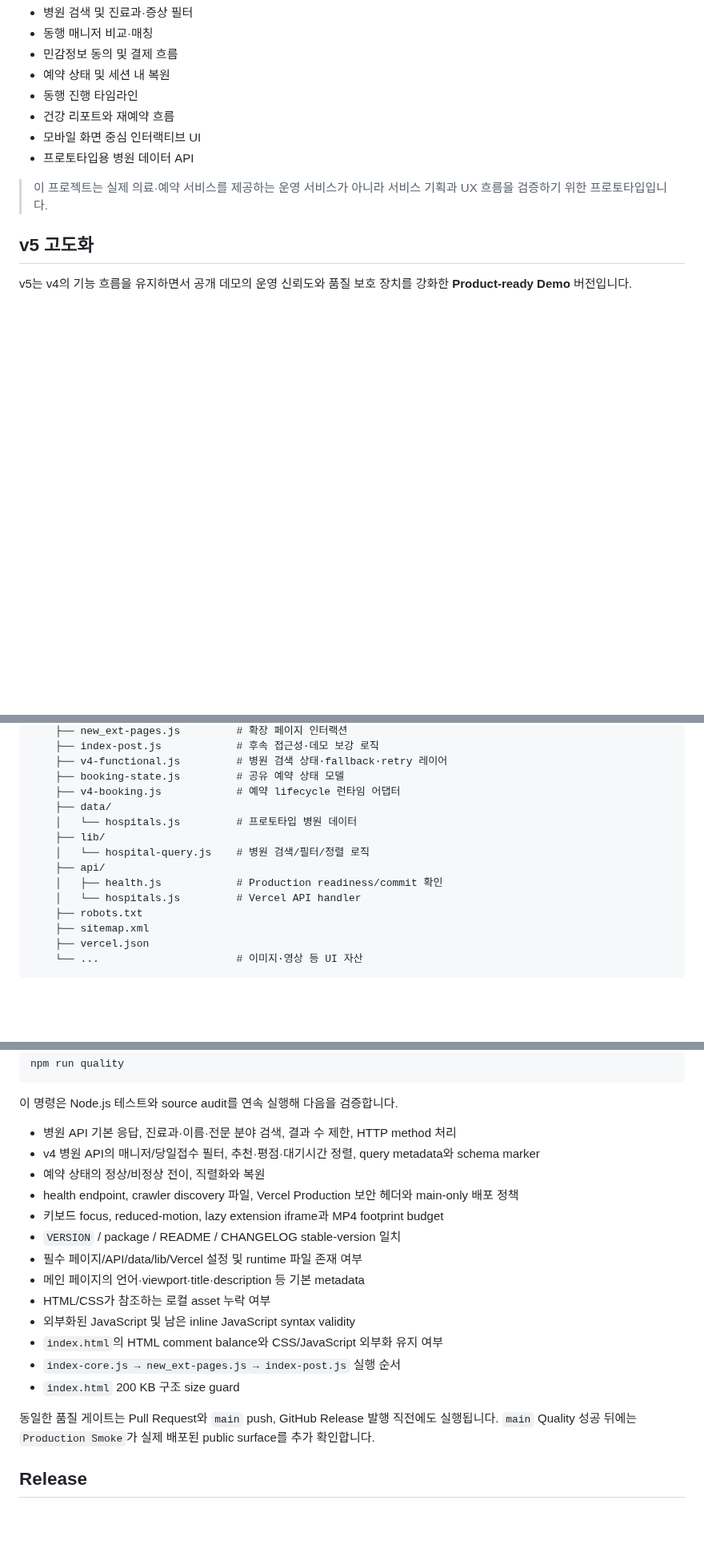
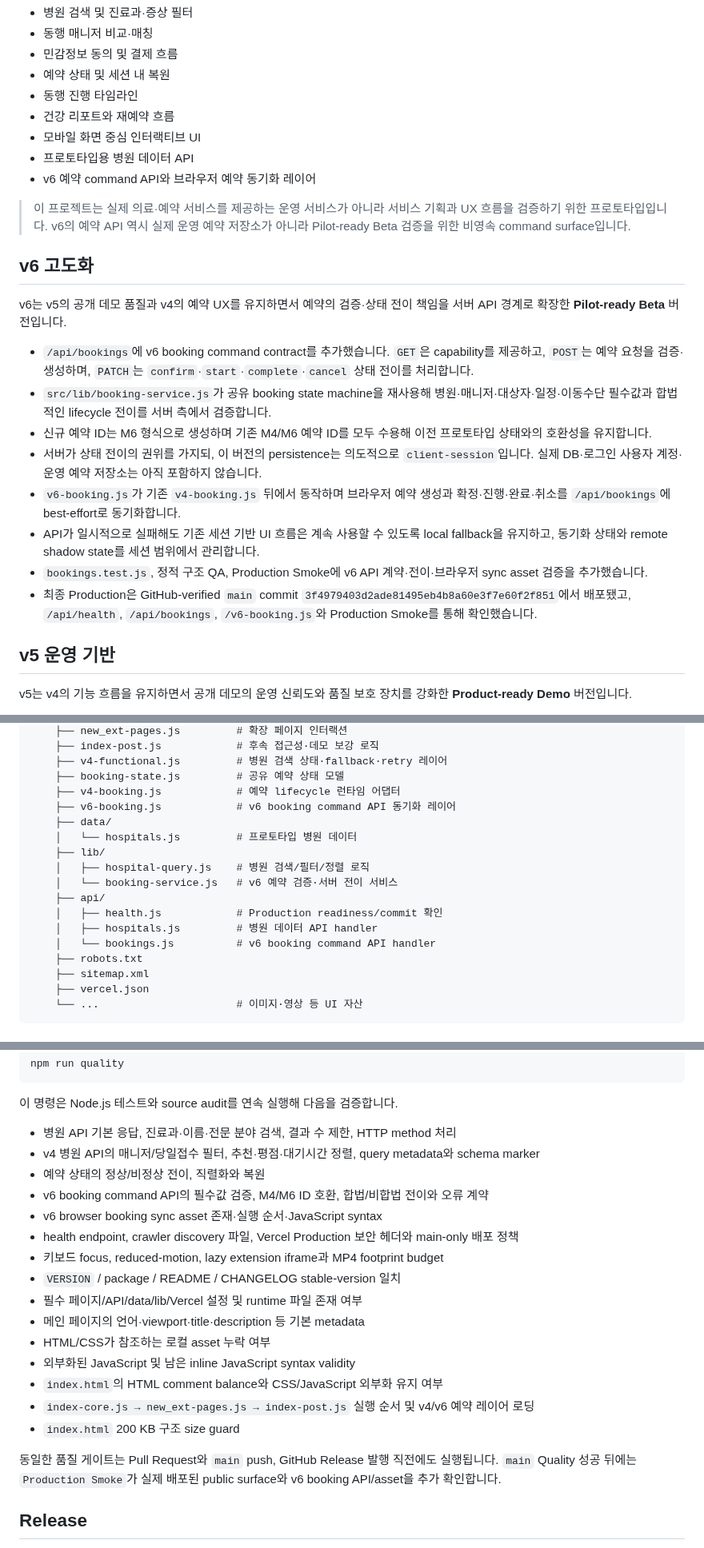
Before and after one commit to dohyunkimmm/mosigo, a Markdown page: README.md, 3 parts joined by grey strips. Shown at 80% size. GitHub-like rendering; blank space fills up the shorter version.

Commit message:
release(v6): sync README for Pilot-ready Beta

```diff
--- a/README.md
+++ b/README.md
@@ -23,10 +23,24 @@
 - 건강 리포트와 재예약 흐름
 - 모바일 화면 중심 인터랙티브 UI
 - 프로토타입용 병원 데이터 API
+- v6 예약 command API와 브라우저 예약 동기화 레이어
 
-> 이 프로젝트는 실제 의료·예약 서비스를 제공하는 운영 서비스가 아니라 서비스 기획과 UX 흐름을 검증하기 위한 프로토타입입니다.
+> 이 프로젝트는 실제 의료·예약 서비스를 제공하는 운영 서비스가 아니라 서비스 기획과 UX 흐름을 검증하기 위한 프로토타입입니다. v6의 예약 API 역시 실제 운영 예약 저장소가 아니라 Pilot-ready Beta 검증을 위한 비영속 command surface입니다.
 
-## v5 고도화
+## v6 고도화
+
+v6는 v5의 공개 데모 품질과 v4의 예약 UX를 유지하면서 예약의 검증·상태 전이 책임을 서버 API 경계로 확장한 **Pilot-ready Beta** 버전입니다.
+
+- `/api/bookings`에 v6 booking command contract를 추가했습니다. `GET`은 capability를 제공하고, `POST`는 예약 요청을 검증·생성하며, `PATCH`는 `confirm`·`start`·`complete`·`cancel` 상태 전이를 처리합니다.
+- `src/lib/booking-service.js`가 공유 booking state machine을 재사용해 병원·매니저·대상자·일정·이동수단 필수값과 합법적인 lifecycle 전이를 서버 측에서 검증합니다.
+- 신규 예약 ID는 M6 형식으로 생성하며 기존 M4/M6 예약 ID를 모두 수용해 이전 프로토타입 상태와의 호환성을 유지합니다.
+- 서버가 상태 전이의 권위를 가지되, 이 버전의 persistence는 의도적으로 `client-session`입니다. 실제 DB·로그인 사용자 계정·운영 예약 저장소는 아직 포함하지 않습니다.
+- `v6-booking.js`가 기존 `v4-booking.js` 뒤에서 동작하며 브라우저 예약 생성과 확정·진행·완료·취소를 `/api/bookings`에 best-effort로 동기화합니다.
+- API가 일시적으로 실패해도 기존 세션 기반 UI 흐름은 계속 사용할 수 있도록 local fallback을 유지하고, 동기화 상태와 remote shadow state를 세션 범위에서 관리합니다.
+- `bookings.test.js`, 정적 구조 QA, Production Smoke에 v6 API 계약·전이·브라우저 sync asset 검증을 추가했습니다.
+- 최종 Production은 GitHub-verified `main` commit `3f4979403d2ade81495eb4b8a60e3f7e60f2f851`에서 배포됐고, `/api/health`, `/api/bookings`, `/v6-booking.js`와 Production Smoke를 통해 확인했습니다.
+
+## v5 운영 기반
 
 v5는 v4의 기능 흐름을 유지하면서 공개 데모의 운영 신뢰도와 품질 보호 장치를 강화한 **Product-ready Demo** 버전입니다.
 
@@ -93,13 +108,16 @@ v4는 검색과 예약을 명시적인 데이터·상태 기반으로 확장한
     ├── v4-functional.js         # 병원 검색 상태·fallback·retry 레이어
     ├── booking-state.js         # 공유 예약 상태 모델
     ├── v4-booking.js            # 예약 lifecycle 런타임 어댑터
+    ├── v6-booking.js            # v6 booking command API 동기화 레이어
     ├── data/
     │   └── hospitals.js         # 프로토타입 병원 데이터
     ├── lib/
-    │   └── hospital-query.js    # 병원 검색/필터/정렬 로직
+    │   ├── hospital-query.js    # 병원 검색/필터/정렬 로직
+    │   └── booking-service.js   # v6 예약 검증·서버 전이 서비스
     ├── api/
     │   ├── health.js            # Production readiness/commit 확인
-    │   └── hospitals.js         # Vercel API handler
+    │   ├── hospitals.js         # 병원 데이터 API handler
+    │   └── bookings.js          # v6 booking command API handler
     ├── robots.txt
     ├── sitemap.xml
     ├── vercel.json
@@ -129,6 +147,8 @@ npm run quality
 - 병원 API 기본 응답, 진료과·이름·전문 분야 검색, 결과 수 제한, HTTP method 처리
 - v4 병원 API의 매니저/당일접수 필터, 추천·평점·대기시간 정렬, query metadata와 schema marker
 - 예약 상태의 정상/비정상 전이, 직렬화와 복원
+- v6 booking command API의 필수값 검증, M4/M6 ID 호환, 합법/비합법 전이와 오류 계약
+- v6 browser booking sync asset 존재·실행 순서·JavaScript syntax
 - health endpoint, crawler discovery 파일, Vercel Production 보안 헤더와 main-only 배포 정책
 - 키보드 focus, reduced-motion, lazy extension iframe과 MP4 footprint budget
 - `VERSION` / package / README / CHANGELOG stable-version 일치
@@ -137,10 +157,10 @@ npm run quality
 - HTML/CSS가 참조하는 로컬 asset 누락 여부
 - 외부화된 JavaScript 및 남은 inline JavaScript syntax validity
 - `index.html`의 HTML comment balance와 CSS/JavaScript 외부화 유지 여부
-- `index-core.js → new_ext-pages.js → index-post.js` 실행 순서
+- `index-core.js → new_ext-pages.js → index-post.js` 실행 순서 및 v4/v6 예약 레이어 로딩
 - `index.html` 200 KB 구조 size guard
 
-동일한 품질 게이트는 Pull Request와 `main` push, GitHub Release 발행 직전에도 실행됩니다. `main` Quality 성공 뒤에는 `Production Smoke`가 실제 배포된 public surface를 추가 확인합니다.
+동일한 품질 게이트는 Pull Request와 `main` push, GitHub Release 발행 직전에도 실행됩니다. `main` Quality 성공 뒤에는 `Production Smoke`가 실제 배포된 public surface와 v6 booking API/asset을 추가 확인합니다.
 
 ## Release
 
```
Also changed, not shown: other parts of README.md (+5 -3 lines).
